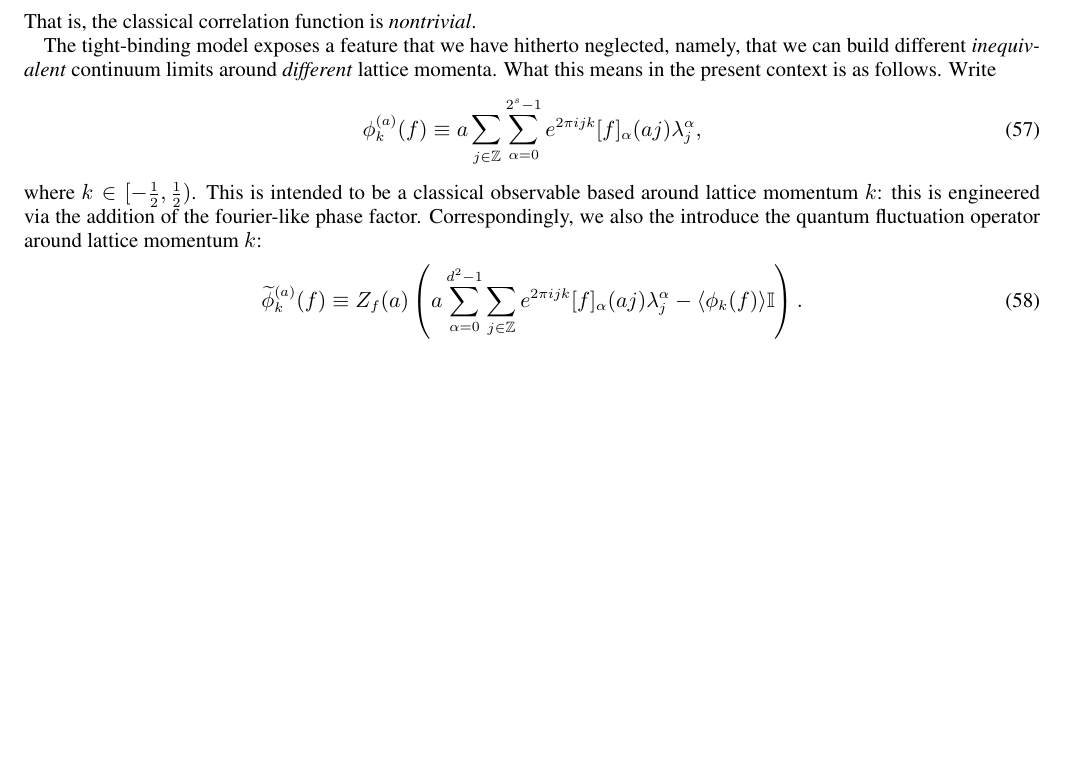
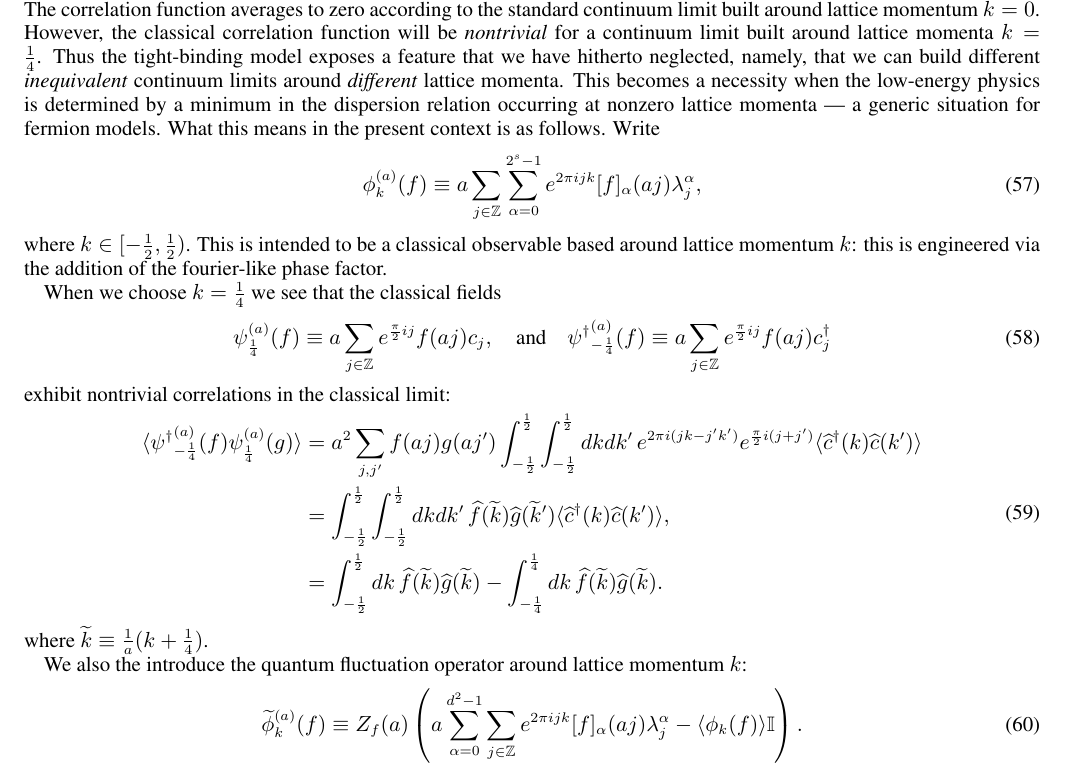
Before and after one commit to tobiasosborne/Continuous-Limits-of-Quantum-Lattice-Systems, a LaTeX paper (clqls.tex): part of page 11 of 43 before the commit and part of page 11 of 44 after it, cut at the place of the change, the shorter picture padded with empty space. Compiled offline with pdfLaTeX.

Commit message:
Tight binding model; classical correlations

```diff
--- a/clqls.tex
+++ b/clqls.tex
@@ -470,13 +470,28 @@ The remaining expectation values follow a similar pattern; consider the classica
 		&= \frac{\cos(\frac{\pi i}{2}l)-\cos(\pi il)}{\pi i l} = \frac{\cos(\frac{\pi i}{2}l)-(-1)^l}{\pi i l}.
 	\end{split}
 \end{equation}
-That is, the classical correlation function is \emph{nontrivial}.
-
-The tight-binding model exposes a feature that we have hitherto neglected, namely, that we can build different \emph{inequivalent} continuum limits around \emph{different} lattice momenta. What this means in the present context is as follows. Write
+The correlation function averages to zero according to the standard continuum limit built around lattice momentum $k=0$. However, the classical correlation function will be \emph{nontrivial} for a continuum limit built around lattice momenta $k=\frac14$. Thus the tight-binding model exposes a feature that we have hitherto neglected, namely, that we can build different \emph{inequivalent} continuum limits around \emph{different} lattice momenta. This becomes a necessity when the low-energy physics is determined by a minimum in the dispersion relation occurring at nonzero lattice momenta --- a generic situation for fermion models. What this means in the present context is as follows. Write
 \begin{equation}
 	\phi^{(a)}_k(f) \equiv a\sum_{j\in\mathbb{Z}} \sum_{\alpha=0}^{2^s-1} e^{2\pi i jk}[f]_\alpha(aj) \lambda_j^\alpha,
 \end{equation}
-where $k \in [-\frac12, \frac12)$. This is intended to be a classical observable based around lattice momentum $k$: this is engineered via the addition of the fourier-like phase factor. Correspondingly, we also the introduce the quantum fluctuation operator around lattice momentum $k$:
+where $k \in [-\frac12, \frac12)$. This is intended to be a classical observable based around lattice momentum $k$: this is engineered via the addition of the fourier-like phase factor.
+
+When we choose $k = \frac14$ we see that the classical fields
+\begin{equation}
+	\psi^{(a)}_{\frac{1}{4}}(f) \equiv a\sum_{j\in\mathbb{Z}} e^{\frac{\pi}{2} i j}f(aj) c_j, \quad \text{and} \quad {\psi^\dag}^{(a)}_{-\frac{1}{4}}(f) \equiv a\sum_{j\in\mathbb{Z}} e^{\frac{\pi}{2} i j}f(aj) c_j^\dag
+\end{equation}
+exhibit nontrivial correlations in the classical limit:
+\begin{equation}
+	\begin{split}
+		\langle {\psi^\dag}^{(a)}_{-\frac{1}{4}}(f)\psi^{(a)}_{\frac{1}{4}}(g) \rangle &= a^2\sum_{j,j'}f(aj)g(aj')\int_{-\frac12}^{\frac12}\int_{-\frac12}^{\frac12} dkdk'\, e^{2\pi i (jk-j'k')}e^{\frac{\pi}{2} i (j+j')} \langle \widehat{c}^\dag(k)\widehat{c}(k')\rangle \\
+		&= \int_{-\frac12}^{\frac12}\int_{-\frac12}^{\frac12} dkdk'\, \widehat{f}(\widetilde{k})\widehat{g}(\widetilde{k}') \langle \widehat{c}^\dag(k)\widehat{c}(k')\rangle,\\
+		&= \int_{-\frac12}^{\frac12} dk\, \widehat{f}(\widetilde{k})\widehat{g}(\widetilde{k}) - \int_{-\frac14}^{\frac14} dk\, \widehat{f}(\widetilde{k})\widehat{g}(\widetilde{k}).
+	\end{split}
+\end{equation}
+where $\widetilde{k} \equiv \frac{1}{a}(k+\frac14)$.
+
+
+We also the introduce the quantum fluctuation operator around lattice momentum $k$:
 \begin{equation}
 	\widetilde{\phi}^{(a)}_k(f) \equiv Z_f(a)\left( a\sum_{\alpha=0}^{d^2-1}\sum_{j\in \mathbb{Z}} e^{2\pi i jk}[f]_\alpha(aj) \lambda^\alpha_j - \langle\phi_k(f)\rangle\mathbb{I}\right).
 \end{equation}
```
Also changed, not shown: clqls.pdf, clqls.tex (34 more changed lines).
